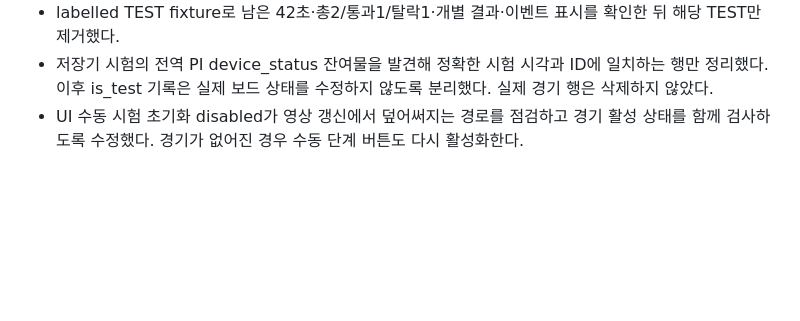
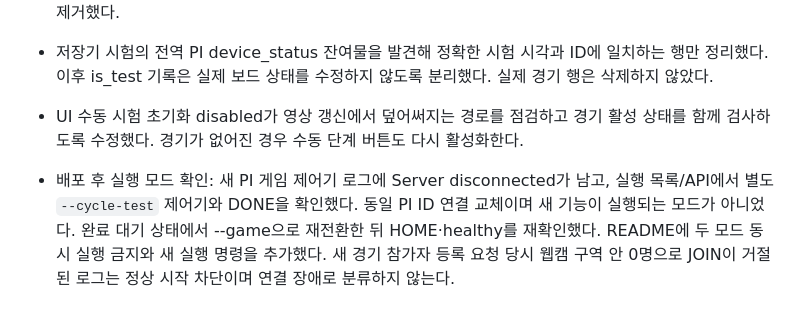
Before and after one commit to rapagoo/mugunghwa, a Markdown page: docs/troubleshooting.md, the part around one of its changes. GitHub-like rendering; blank space fills up the shorter version.

```diff
--- a/docs/troubleshooting.md
+++ b/docs/troubleshooting.md
@@ -766,3 +765,9 @@ Jetson MOVE→STOP→MOVE 추론 적용 확인을 거쳐 Pi CYCLE DONE 도달.
   이후 is_test 기록은 실제 보드 상태를 수정하지 않도록 분리했다. 실제 경기 행은 삭제하지 않았다.
 - UI 수동 시험 초기화 disabled가 영상 갱신에서 덮어써지는 경로를 점검하고 경기 활성 상태를 함께
   검사하도록 수정했다. 경기가 없어진 경우 수동 단계 버튼도 다시 활성화한다.
+
+- 배포 후 실행 모드 확인: 새 PI 게임 제어기 로그에 Server disconnected가 남고,
+  실행 목록/API에서 별도 `--cycle-test` 제어기와 DONE을 확인했다. 동일 PI ID 연결 교체이며
+  새 기능이 실행되는 모드가 아니었다. 완료 대기 상태에서 --game으로 재전환한 뒤 HOME·healthy를 재확인했다.
+  README에 두 모드 동시 실행 금지와 새 실행 명령을 추가했다. 새 경기 참가자 등록 요청 당시
+  웹캠 구역 안 0명으로 JOIN이 거절된 로그는 정상 시작 차단이며 연결 장애로 분류하지 않는다.
```
Also changed, not shown: other parts of docs/troubleshooting.md (+0 -1 lines), README.md (+22 -4 lines).
